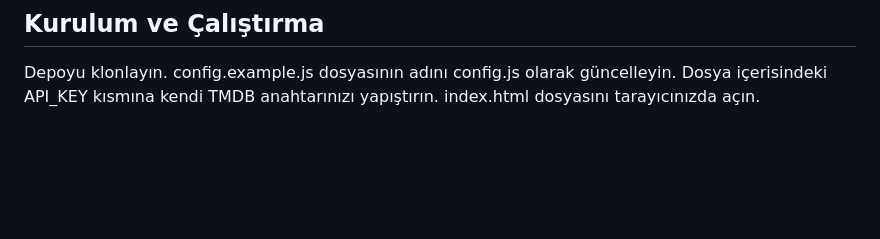
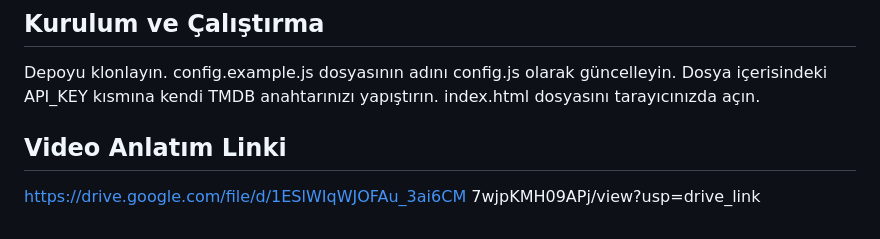
Before and after one commit to sudenrd/CINEMATCH-proje, a Markdown page: README.md, the part around the change. Rendered like a GitHub page; blank space fills up the shorter version.

```diff
--- a/README.md
+++ b/README.md
@@ -55,3 +55,7 @@ Depoyu klonlayın.
 config.example.js dosyasının adını config.js olarak güncelleyin.
 Dosya içerisindeki API_KEY kısmına kendi TMDB anahtarınızı yapıştırın.
 index.html dosyasını tarayıcınızda açın.
+
+## Video Anlatım Linki
+https://drive.google.com/file/d/1ESlWIqWJOFAu_3ai6CM
+7wjpKMH09APj/view?usp=drive_link
```
